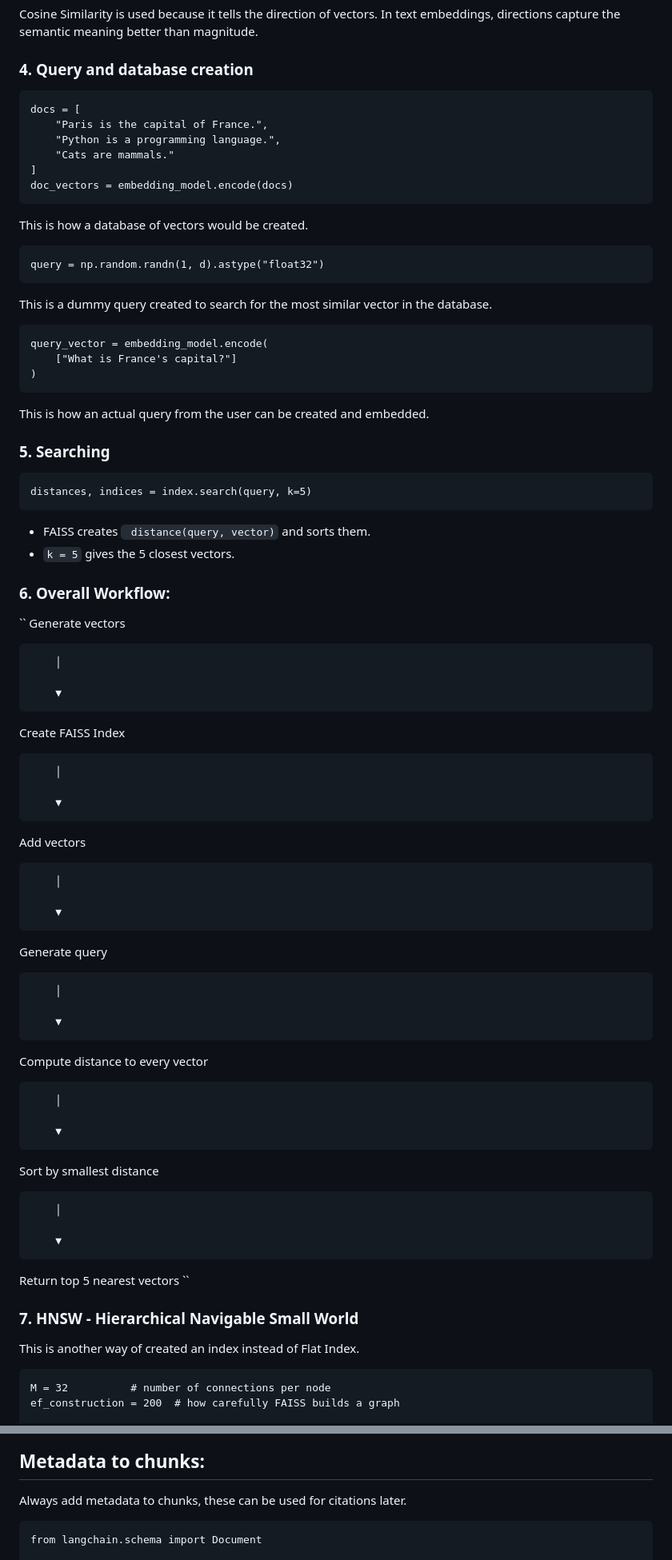
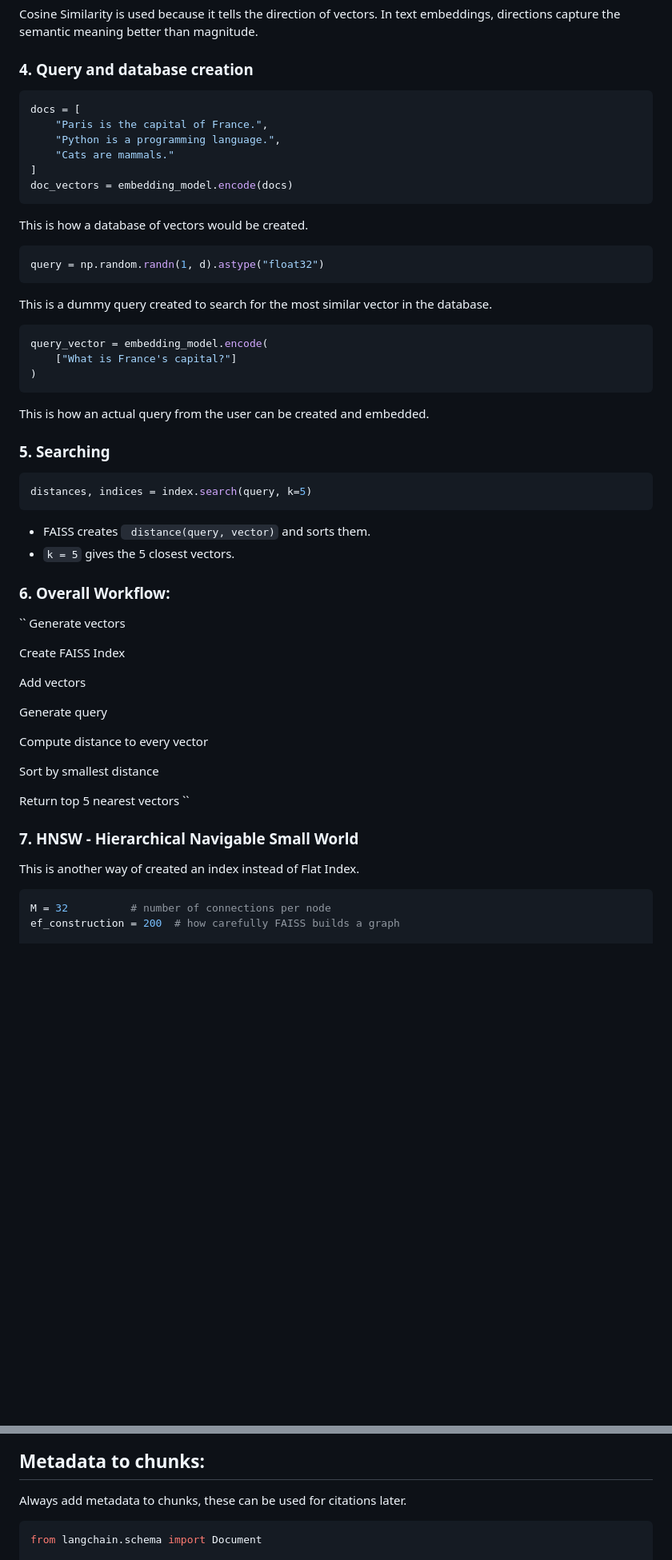
Before and after one commit to winterwidow/iitm_tds, a Markdown page: rag/part1.md, 2 parts joined by grey strips. Shown at 80% size. Drawn GitHub-style; blank space fills up the shorter version.

````diff
--- a/rag/part1.md
+++ b/rag/part1.md
@@ -53,7 +53,7 @@ Cosine Similarity is used because it tells the direction of vectors. In text emb
 
 ### 4. Query and database creation
 
-```
+```python
 docs = [
     "Paris is the capital of France.",
     "Python is a programming language.",
@@ -64,13 +64,13 @@ doc_vectors = embedding_model.encode(docs)
 
 This is how a database of vectors would be created.
 
-```
+```python
 query = np.random.randn(1, d).astype("float32")
 ```
 
 This is a dummy query created to search for the most similar vector in the database.
 
-```
+```python
 query_vector = embedding_model.encode(
     ["What is France's capital?"]
 )
@@ -80,7 +80,7 @@ This is how an actual query from the user can be created and embedded.
 
 ### 5. Searching
 
-```
+```python
 distances, indices = index.search(query, k=5)
 ```
 
@@ -92,39 +92,15 @@ distances, indices = index.search(query, k=5)
 ``
 Generate vectors
 
-        │
-
-        ▼
-
 Create FAISS Index
-
-        │
-
-        ▼
 
 Add vectors
 
-        │
-
-        ▼
-
 Generate query
-
-        │
-
-        ▼
 
 Compute distance to every vector
 
-        │
-
-        ▼
-
 Sort by smallest distance
-
-        │
-
-        ▼
 
 Return top 5 nearest vectors
 ``
@@ -133,7 +109,7 @@ Return top 5 nearest vectors
 
 This is another way of created an index instead of Flat Index.
 
-```
+```python
 M = 32          # number of connections per node
 ef_construction = 200  # how carefully FAISS builds a graph
 
@@ -189,7 +165,7 @@ Works if PostgreSQL is set up - you can add a vector search without creating a n
 
 Always add metadata to chunks, these can be used for citations later.
 
-```
+```python
 from langchain.schema import Document
 
 def chunk_with_metadata(filepath: str, chunks: list[str]) -> list[Document]:
````
Also changed, not shown: other parts of rag/part1.md (+6 -6 lines).
